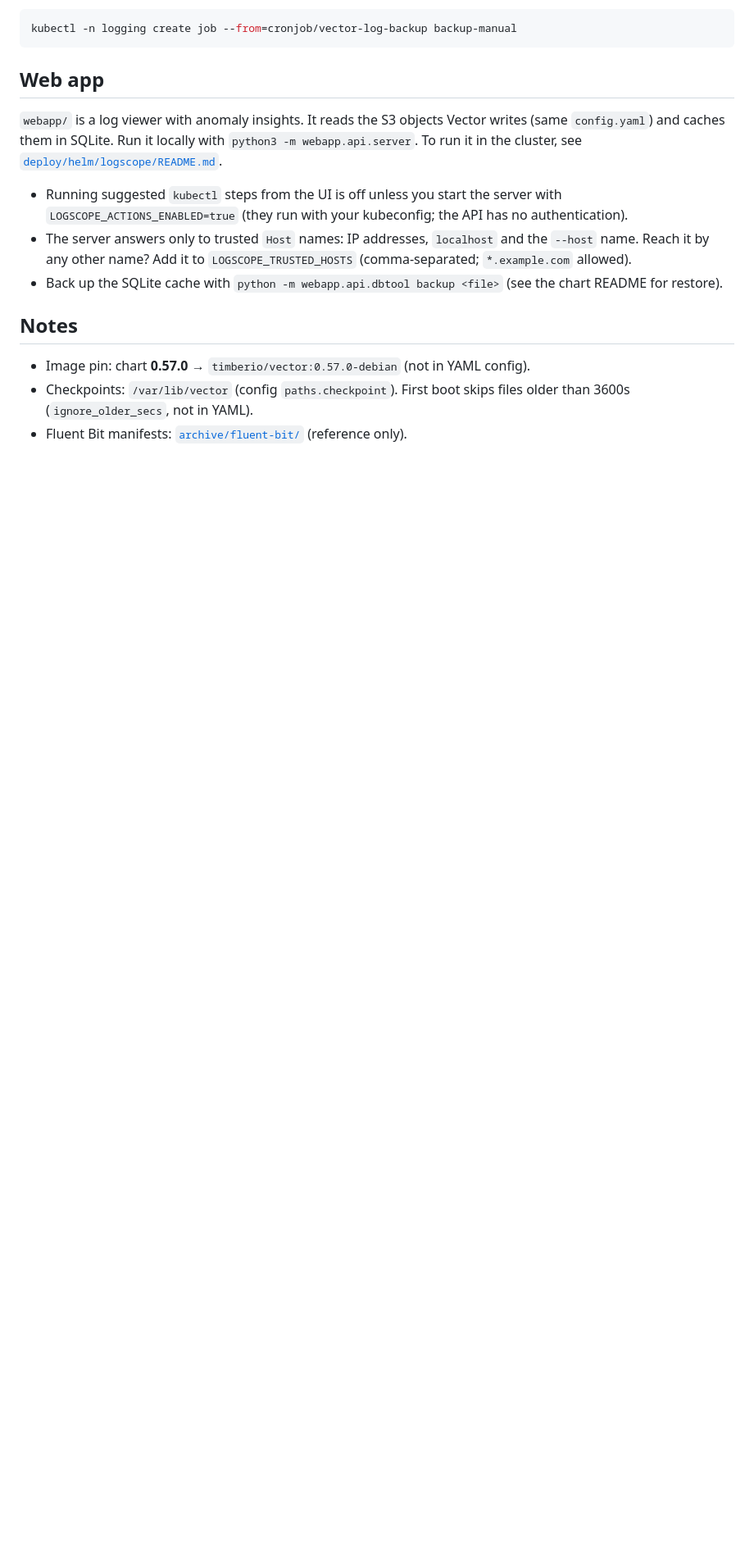
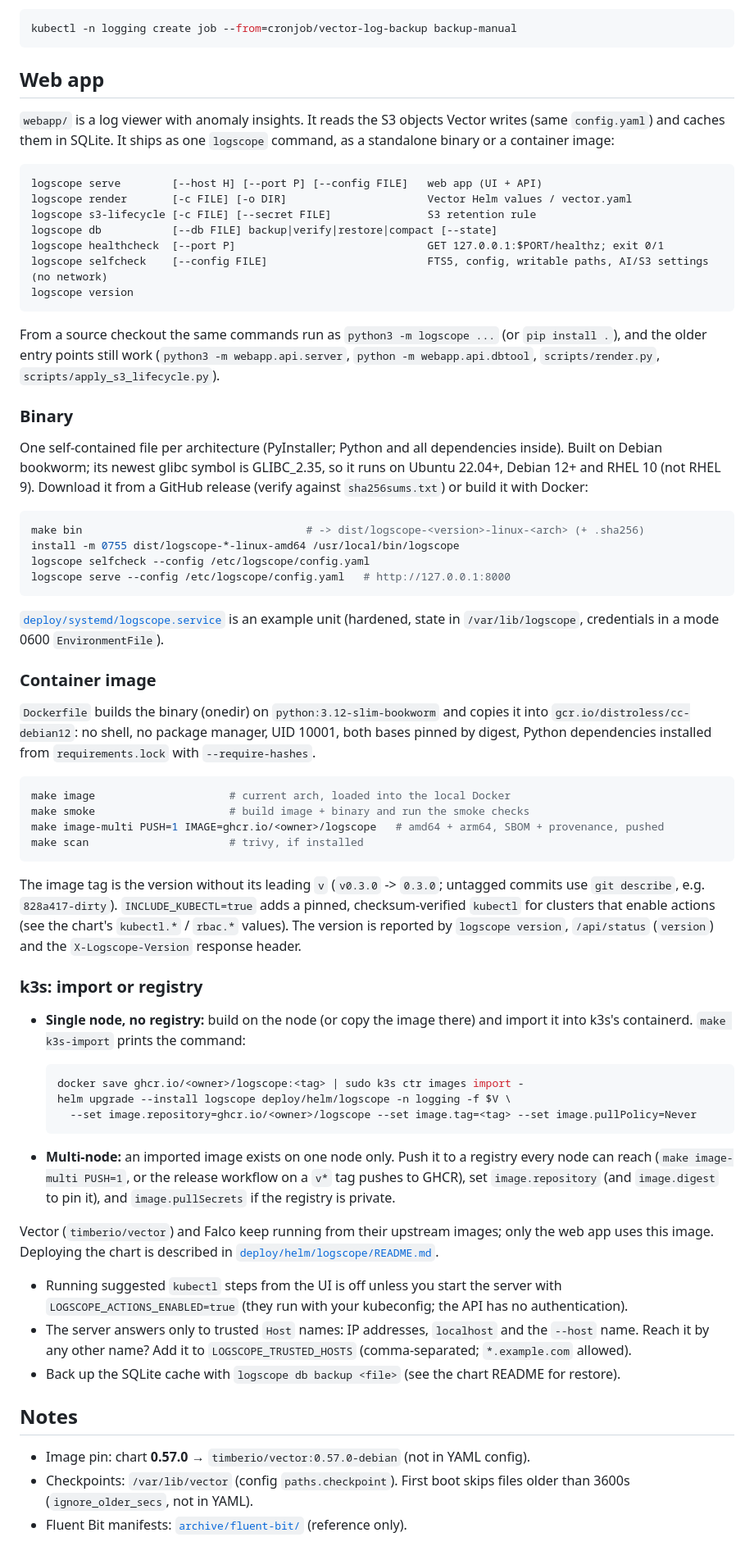
Before and after one commit to ajith4Tech/logscope, a Markdown page: README.md, the part around one of its changes. Shown at 82% size. GitHub-like rendering; blank space fills up the shorter version.

Commit message:
Docs[readme]: binary, container image and k3s import vs registry
Replaces the run-locally steps with the logscope CLI, binary and image sections. Vector and Falco stay on their upstream images.

````diff
--- a/README.md
+++ b/README.md
@@ -221,8 +222,81 @@ kubectl -n logging create job --from=cronjob/vector-log-backup backup-manual
 ## Web app
 
 `webapp/` is a log viewer with anomaly insights. It reads the S3 objects
-Vector writes (same `config.yaml`) and caches them in SQLite. Run it locally
-with `python3 -m webapp.api.server`. To run it in the cluster, see
+Vector writes (same `config.yaml`) and caches them in SQLite. It ships as one
+`logscope` command, as a standalone binary or a container image:
+
+```
+logscope serve        [--host H] [--port P] [--config FILE]   web app (UI + API)
+logscope render       [-c FILE] [-o DIR]                      Vector Helm values / vector.yaml
+logscope s3-lifecycle [-c FILE] [--secret FILE]               S3 retention rule
+logscope db           [--db FILE] backup|verify|restore|compact [--state]
+logscope healthcheck  [--port P]                              GET 127.0.0.1:$PORT/healthz; exit 0/1
+logscope selfcheck    [--config FILE]                         FTS5, config, writable paths, AI/S3 settings (no network)
+logscope version
+```
+
+From a source checkout the same commands run as `python3 -m logscope ...`
+(or `pip install .`), and the older entry points still work
+(`python3 -m webapp.api.server`, `python -m webapp.api.dbtool`,
+`scripts/render.py`, `scripts/apply_s3_lifecycle.py`).
+
+### Binary
+
+One self-contained file per architecture (PyInstaller; Python and all
+dependencies inside). Built on Debian bookworm; its newest glibc symbol is
+GLIBC_2.35, so it runs on Ubuntu 22.04+, Debian 12+ and RHEL 10 (not RHEL 9).
+Download it from a GitHub release
+(verify against `sha256sums.txt`) or build it with Docker:
+
+```bash
+make bin                                   # -> dist/logscope-<version>-linux-<arch> (+ .sha256)
+install -m 0755 dist/logscope-*-linux-amd64 /usr/local/bin/logscope
+logscope selfcheck --config /etc/logscope/config.yaml
+logscope serve --config /etc/logscope/config.yaml   # http://127.0.0.1:8000
+```
+
+[`deploy/systemd/logscope.service`](./deploy/systemd/logscope.service) is an
+example unit (hardened, state in `/var/lib/logscope`, credentials in a mode
+0600 `EnvironmentFile`).
+
+### Container image
+
+`Dockerfile` builds the binary (onedir) on `python:3.12-slim-bookworm` and
+copies it into `gcr.io/distroless/cc-debian12`: no shell, no package manager,
+UID 10001, both bases pinned by digest, Python dependencies installed from
+`requirements.lock` with `--require-hashes`.
+
+```bash
+make image                     # current arch, loaded into the local Docker
+make smoke                     # build image + binary and run the smoke checks
+make image-multi PUSH=1 IMAGE=ghcr.io/<owner>/logscope   # amd64 + arm64, SBOM + provenance, pushed
+make scan                      # trivy, if installed
+```
+
+The image tag is the version without its leading `v` (`v0.3.0` -> `0.3.0`;
+untagged commits use `git describe`, e.g. `828a417-dirty`). `INCLUDE_KUBECTL=true`
+adds a pinned, checksum-verified `kubectl` for clusters that enable actions
+(see the chart's `kubectl.*` / `rbac.*` values). The version is reported by
+`logscope version`, `/api/status` (`version`) and the `X-Logscope-Version`
+response header.
+
+### k3s: import or registry
+
+- **Single node, no registry:** build on the node (or copy the image there)
+  and import it into k3s's containerd. `make k3s-import` prints the command:
+
+  ```bash
+  docker save ghcr.io/<owner>/logscope:<tag> | sudo k3s ctr images import -
+  helm upgrade --install logscope deploy/helm/logscope -n logging -f $V \
+    --set image.repository=ghcr.io/<owner>/logscope --set image.tag=<tag> --set image.pullPolicy=Never
+  ```
+- **Multi-node:** an imported image exists on one node only. Push it to a
+  registry every node can reach (`make image-multi PUSH=1`, or the release
+  workflow on a `v*` tag pushes to GHCR), set `image.repository` (and
+  `image.digest` to pin it), and `image.pullSecrets` if the registry is private.
+
+Vector (`timberio/vector`) and Falco keep running from their upstream images;
+only the web app uses this image. Deploying the chart is described in
 [`deploy/helm/logscope/README.md`](./deploy/helm/logscope/README.md).
 
 - Running suggested `kubectl` steps from the UI is off unless you start the
@@ -231,8 +305,8 @@ with `python3 -m webapp.api.server`. To run it in the cluster, see
 - The server answers only to trusted `Host` names: IP addresses, `localhost`
   and the `--host` name. Reach it by any other name? Add it to
   `LOGSCOPE_TRUSTED_HOSTS` (comma-separated; `*.example.com` allowed).
-- Back up the SQLite cache with `python -m webapp.api.dbtool backup <file>`
-  (see the chart README for restore).
+- Back up the SQLite cache with `logscope db backup <file>` (see the chart
+  README for restore).
 
 ## Notes
 
````
Also changed, not shown: other parts of README.md (+4 -3 lines).
